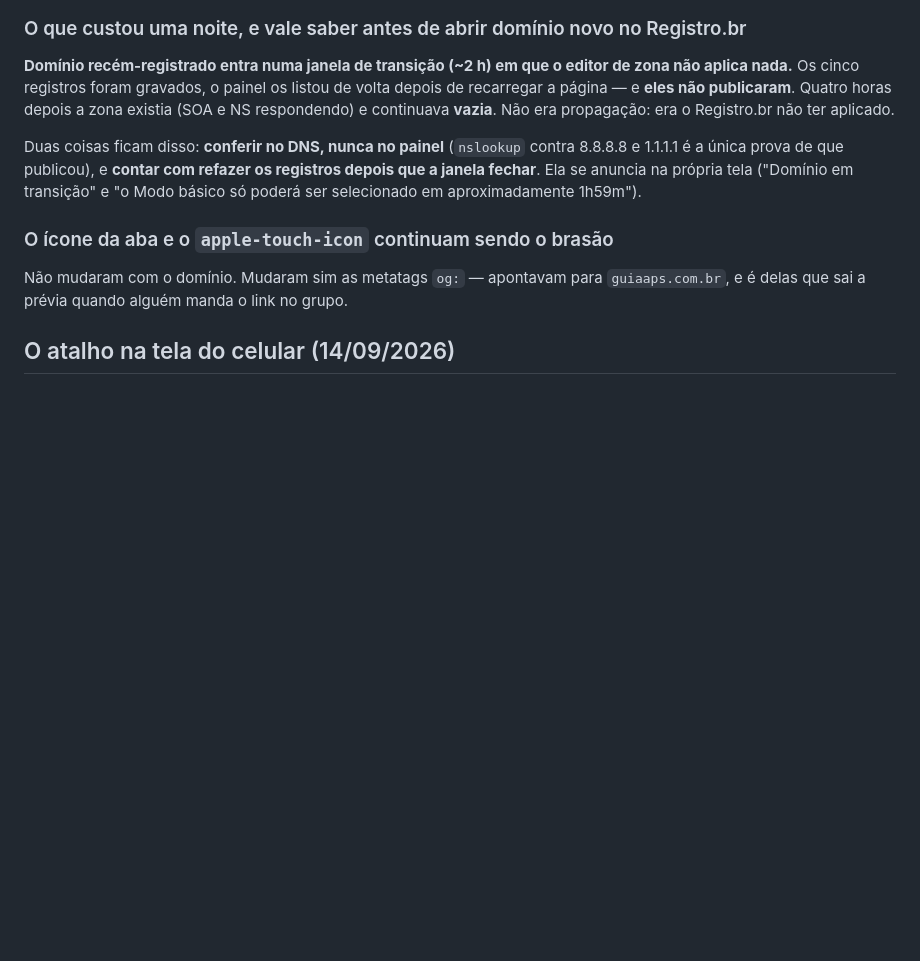
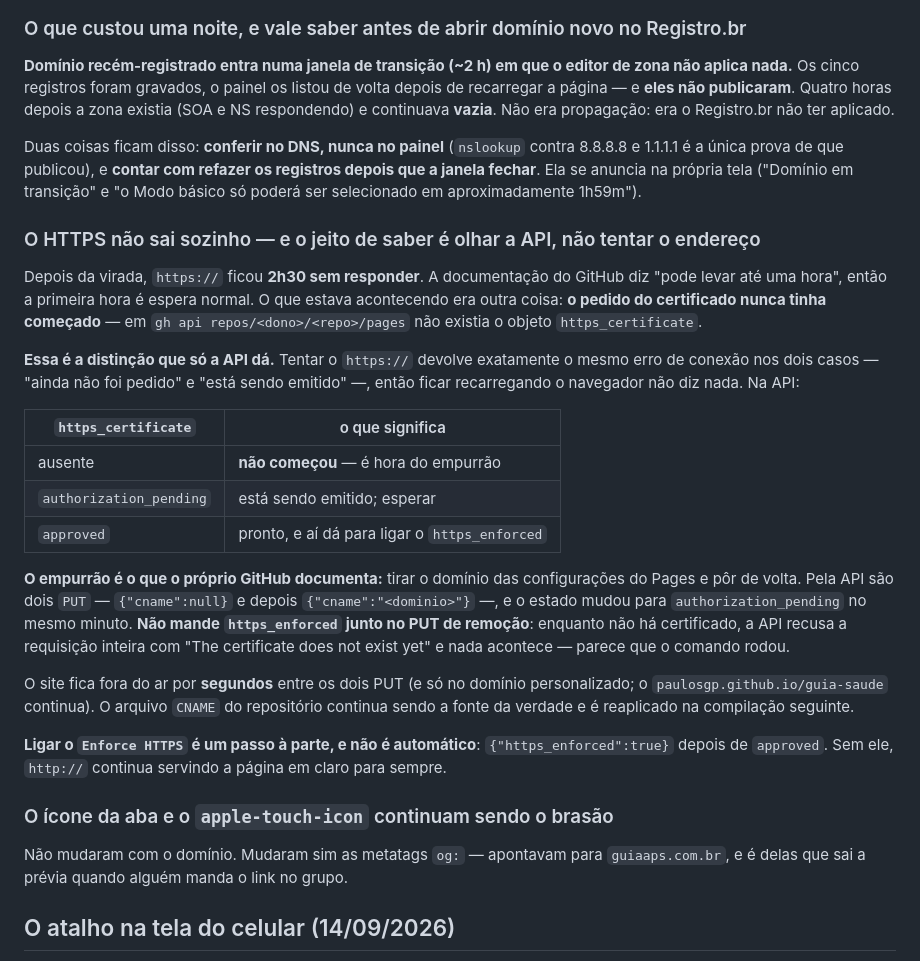
Before and after one commit to paulosgp/guia-saude, a Markdown page: CLAUDE.md, the part around the change. GitHub-like rendering; blank space fills up the shorter version.

Commit message:
Registrar o que travou o HTTPS, e como destravar
Duas horas e meia sem certificado porque o GitHub nunca chegou a PEDIR o
certificado — e tentar o https:// não distingue isso de "está sendo emitido",
os dois dão o mesmo erro de conexão. Quem responde é a API: o objeto
https_certificate ausente significa que não começou.

O empurrão é tirar o domínio e pôr de volta (dois PUT), e o Enforce HTTPS é um
passo à parte, que não acontece sozinho.

Co-Authored-By: Claude Opus 5 <noreply@anthropic.com>

```diff
--- a/CLAUDE.md
+++ b/CLAUDE.md
@@ -253,6 +253,36 @@ Duas coisas ficam disso: **conferir no DNS, nunca no painel** (`nslookup` contra
 fechar**. Ela se anuncia na própria tela ("Domínio em transição" e "o Modo básico só poderá ser
 selecionado em aproximadamente 1h59m").
 
+### O HTTPS não sai sozinho — e o jeito de saber é olhar a API, não tentar o endereço
+
+Depois da virada, `https://` ficou **2h30 sem responder**. A documentação do GitHub diz "pode levar
+até uma hora", então a primeira hora é espera normal. O que estava acontecendo era outra coisa: **o
+pedido do certificado nunca tinha começado** — em `gh api repos/<dono>/<repo>/pages` não existia o
+objeto `https_certificate`.
+
+**Essa é a distinção que só a API dá.** Tentar o `https://` devolve exatamente o mesmo erro de
+conexão nos dois casos — "ainda não foi pedido" e "está sendo emitido" —, então ficar recarregando
+o navegador não diz nada. Na API:
+
+| `https_certificate` | o que significa |
+|---|---|
+| ausente | **não começou** — é hora do empurrão |
+| `authorization_pending` | está sendo emitido; esperar |
+| `approved` | pronto, e aí dá para ligar o `https_enforced` |
+
+**O empurrão é o que o próprio GitHub documenta:** tirar o domínio das configurações do Pages e pôr
+de volta. Pela API são dois `PUT` — `{"cname":null}` e depois `{"cname":"<dominio>"}` —, e o estado
+mudou para `authorization_pending` no mesmo minuto. **Não mande `https_enforced` junto no PUT de
+remoção**: enquanto não há certificado, a API recusa a requisição inteira com "The certificate does
+not exist yet" e nada acontece — parece que o comando rodou.
+
+O site fica fora do ar por **segundos** entre os dois PUT (e só no domínio personalizado; o
+`paulosgp.github.io/guia-saude` continua). O arquivo `CNAME` do repositório continua sendo a fonte
+da verdade e é reaplicado na compilação seguinte.
+
+**Ligar o `Enforce HTTPS` é um passo à parte, e não é automático**: `{"https_enforced":true}` depois
+de `approved`. Sem ele, `http://` continua servindo a página em claro para sempre.
+
 ### O ícone da aba e o `apple-touch-icon` continuam sendo o brasão
 
 Não mudaram com o domínio. Mudaram sim as metatags `og:` — apontavam para `guiaaps.com.br`, e é
```
